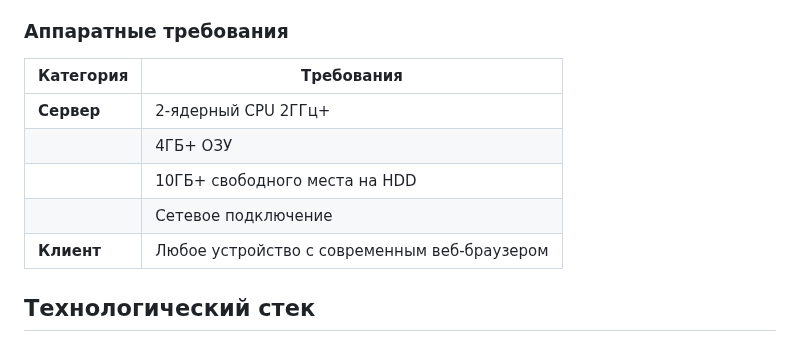
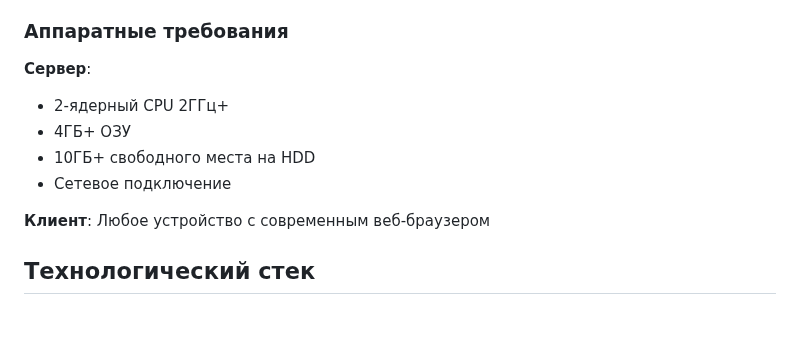
Before and after one commit to dashya19/university-consultations, a Markdown page: README.md, the part around one of its changes. GitHub-like rendering; blank space fills up the shorter version.

```diff
--- a/README.md
+++ b/README.md
@@ -40,12 +45,13 @@
 
 ### Аппаратные требования
-| Категория       | Требования |
-|-----------------|------------|
-| **Сервер**      | 2-ядерный CPU 2ГГц+ |
-|                 | 4ГБ+ ОЗУ |
-|                 | 10ГБ+ свободного места на HDD |
-|                 | Сетевое подключение |
-| **Клиент**      | Любое устройство с современным веб-браузером |
+**Сервер**:
+- 2-ядерный CPU 2ГГц+
+- 4ГБ+ ОЗУ
+- 10ГБ+ свободного места на HDD
+- Сетевое подключение
+
+**Клиент**:
+Любое устройство с современным веб-браузером
 
 ## Технологический стек
 
```
Also changed, not shown: other parts of README.md (+15 -10 lines).
